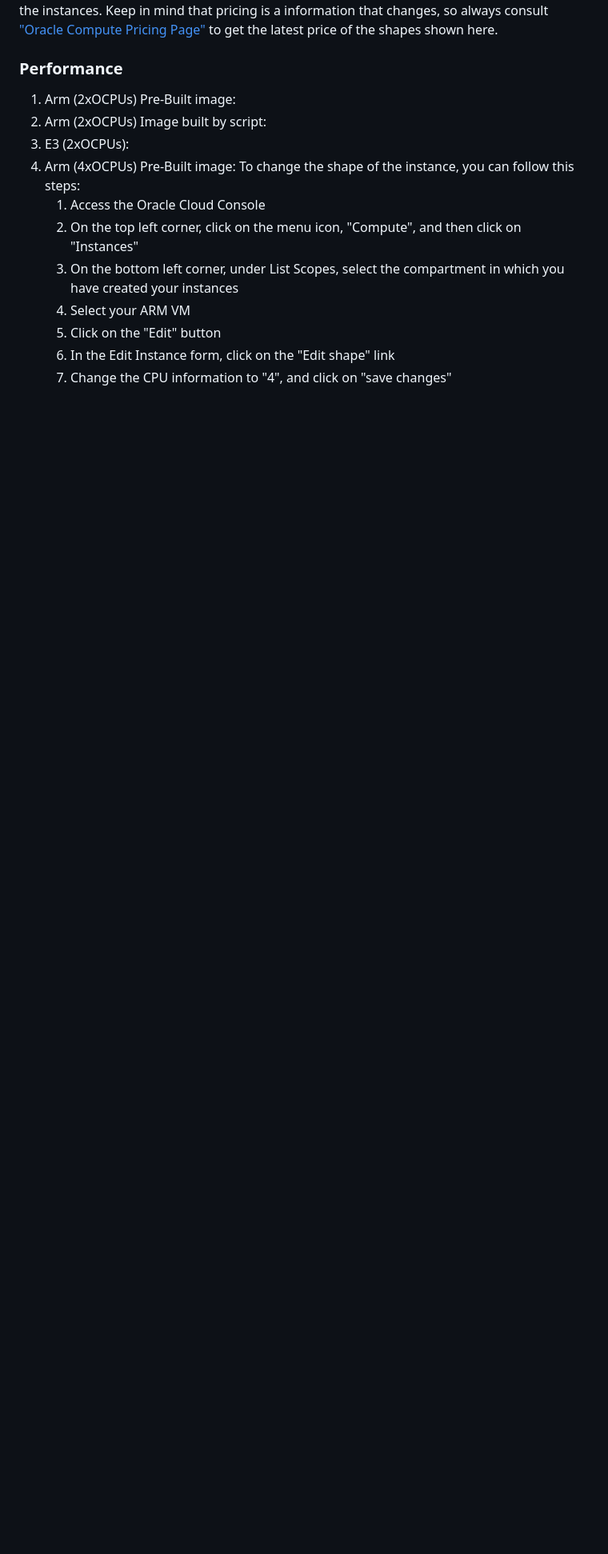
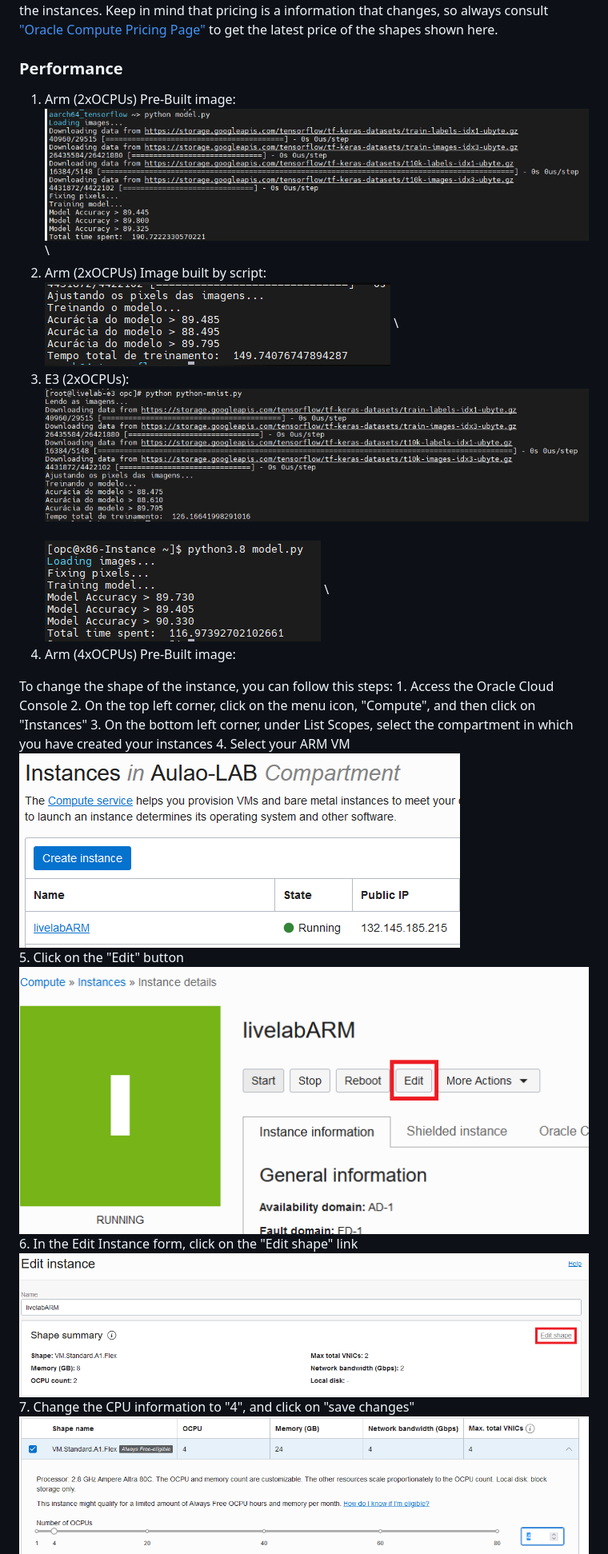
Before and after one commit to gustavogaspar/tensorandarmonoci, a Markdown page: Step4/Step4.md, the part around the change printed below. Shown: that part at 80% size. Drawn GitHub-style; pictures changed too: Step4/img/001-LAB4.PNG (added), Step4/img/0031-LAB4.PNG (added); blank space fills up the shorter version.

```diff
--- a/Step4/Step4.md
+++ b/Step4/Step4.md
@@ -6,15 +6,40 @@ Keep in mind that pricing is a information that changes, so always consult ["Ora
 
 ### Performance
 1. Arm (2xOCPUs) Pre-Built image:
+\
+![](./img/001-LAB4.PNG)
+\
 2. Arm (2xOCPUs) Image built by script:
+\
+![](./img/002-LAB4.PNG)
+\
 3. E3 (2xOCPUs):
+\
+![](./img/003-LAB4.PNG)
+\
+\
+![](./img/0031-LAB4.PNG)
+\
 4. Arm (4xOCPUs) Pre-Built image:
+
 To change the shape of the instance, you can follow this steps:
 	1. Access the Oracle Cloud Console
 	2. On the top left corner, click on the menu icon, "Compute", and then click on "Instances"
 	3. On the bottom left corner, under List Scopes, select the compartment in which you have created your instances
 	4. Select your ARM VM
+    \
+![](./img/005-LAB4.PNG)
+\
 	5. Click on the "Edit" button
+    \
+![](./img/006-LAB4.PNG)
+\
 	6. In the Edit Instance form, click on the "Edit shape" link
+    \
+![](./img/007-LAB4.PNG)
+\
 	7. Change the CPU information to "4", and click on "save changes"
+    \
+![](./img/008-LAB4.PNG)
+\
 	8. Click on "Reboot Instance"
```
Also changed, not shown: other parts of Step4/Step4.md (+5 -1 lines), Step2/Step2.md (+1 -0 lines).
